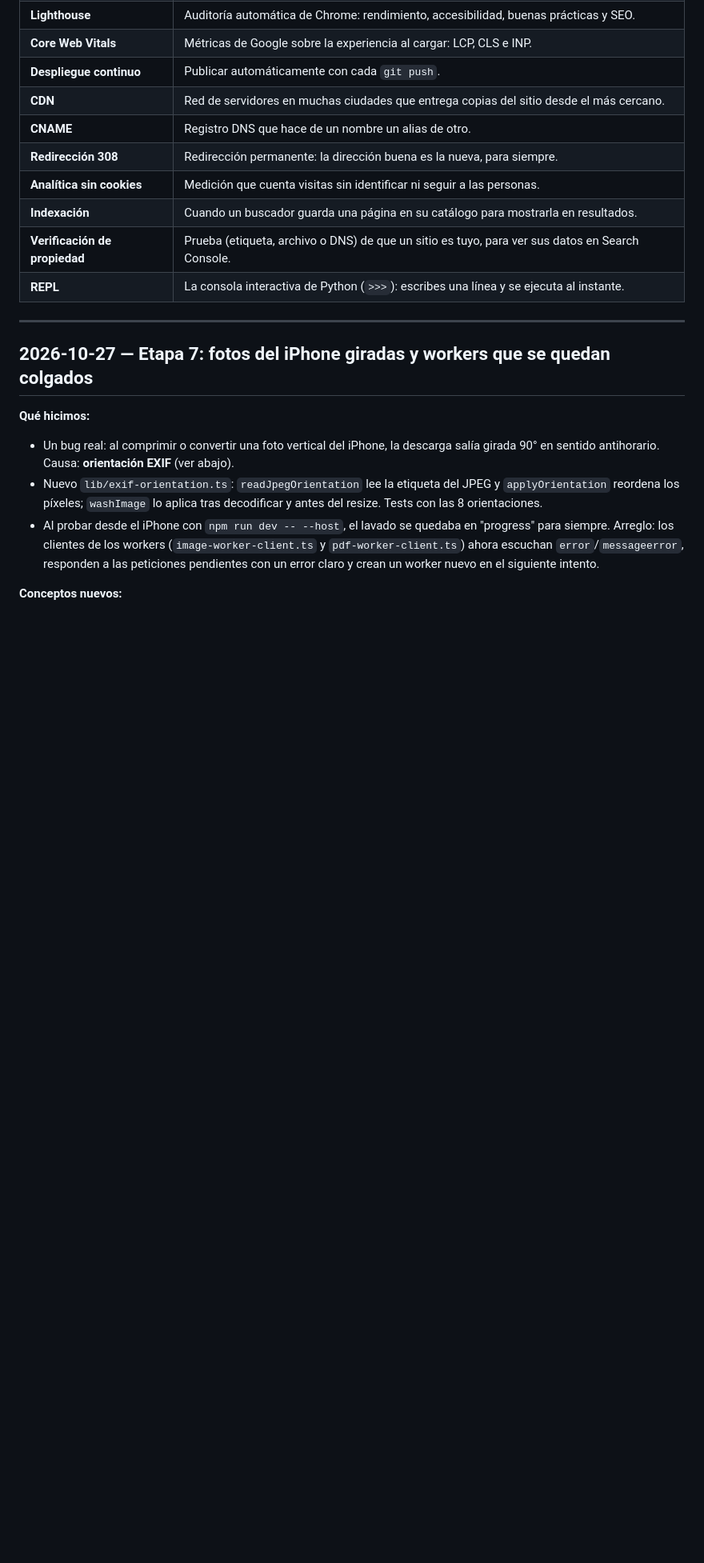
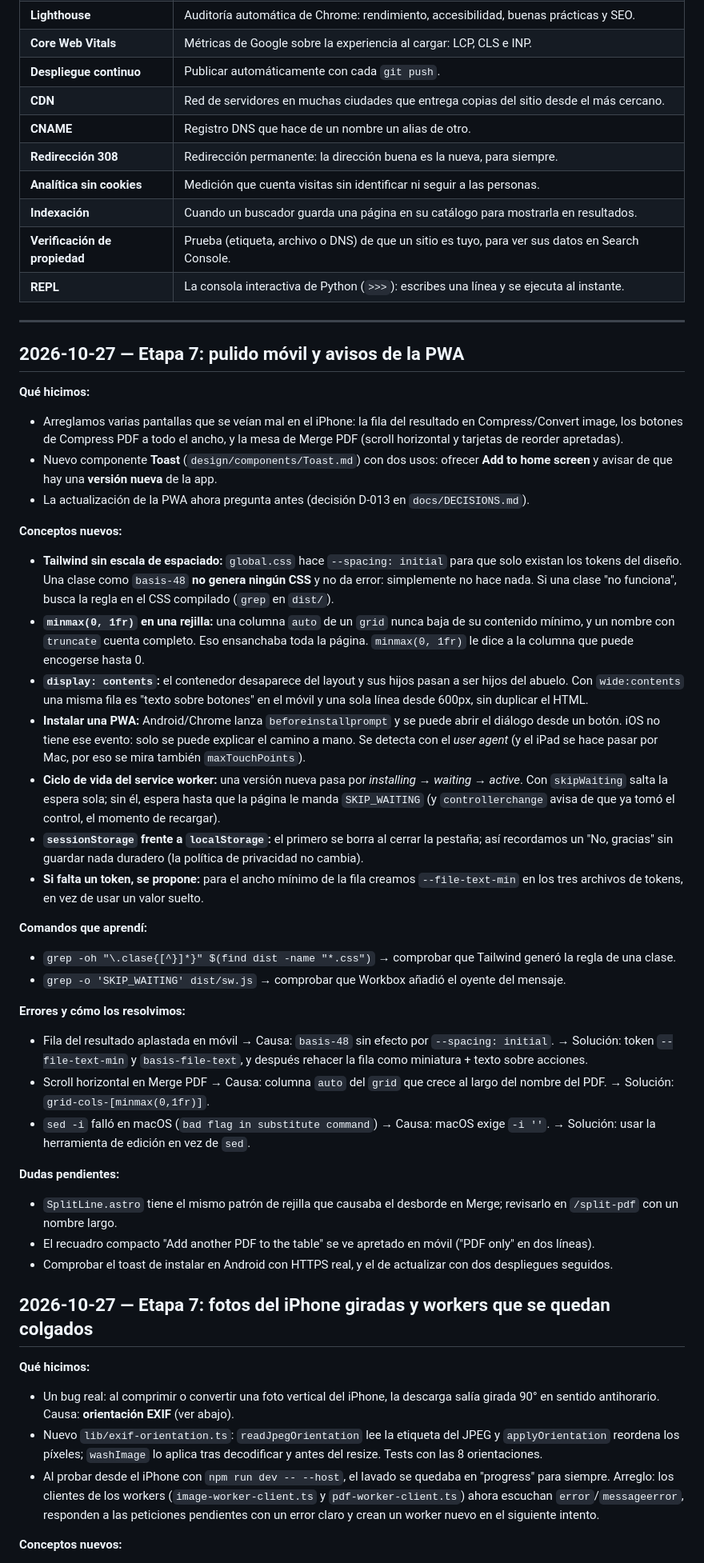
Before and after one commit to jpguarin/toolito, a Markdown page: docs/LEARNING.md, the part around the change. Shown at 80% size. Rendered like a GitHub page; blank space fills up the shorter version.

Commit message:
docs: record pwa update decision and mobile polish learnings
Co-Authored-By: Claude Sonnet 5.5 <noreply@anthropic.com>

```diff
--- a/docs/LEARNING.md
+++ b/docs/LEARNING.md
@@ -125,6 +125,36 @@ Se va llenando a medida que aparecen términos nuevos.
 ---
 
 <!-- Las entradas de cada sesión van debajo de esta línea, la más reciente arriba. -->
+
+## 2026-10-27 — Etapa 7: pulido móvil y avisos de la PWA
+
+**Qué hicimos:**
+- Arreglamos varias pantallas que se veían mal en el iPhone: la fila del resultado en Compress/Convert image, los botones de Compress PDF a todo el ancho, y la mesa de Merge PDF (scroll horizontal y tarjetas de reorder apretadas).
+- Nuevo componente **Toast** (`design/components/Toast.md`) con dos usos: ofrecer **Add to home screen** y avisar de que hay una **versión nueva** de la app.
+- La actualización de la PWA ahora pregunta antes (decisión D-013 en `docs/DECISIONS.md`).
+
+**Conceptos nuevos:**
+- **Tailwind sin escala de espaciado:** `global.css` hace `--spacing: initial` para que solo existan los tokens del diseño. Una clase como `basis-48` **no genera ningún CSS** y no da error: simplemente no hace nada. Si una clase "no funciona", busca la regla en el CSS compilado (`grep` en `dist/`).
+- **`minmax(0, 1fr)` en una rejilla:** una columna `auto` de un `grid` nunca baja de su contenido mínimo, y un nombre con `truncate` cuenta completo. Eso ensanchaba toda la página. `minmax(0, 1fr)` le dice a la columna que puede encogerse hasta 0.
+- **`display: contents`:** el contenedor desaparece del layout y sus hijos pasan a ser hijos del abuelo. Con `wide:contents` una misma fila es "texto sobre botones" en el móvil y una sola línea desde 600px, sin duplicar el HTML.
+- **Instalar una PWA:** Android/Chrome lanza `beforeinstallprompt` y se puede abrir el diálogo desde un botón. iOS no tiene ese evento: solo se puede explicar el camino a mano. Se detecta con el *user agent* (y el iPad se hace pasar por Mac, por eso se mira también `maxTouchPoints`).
+- **Ciclo de vida del service worker:** una versión nueva pasa por *installing → waiting → active*. Con `skipWaiting` salta la espera sola; sin él, espera hasta que la página le manda `SKIP_WAITING` (y `controllerchange` avisa de que ya tomó el control, el momento de recargar).
+- **`sessionStorage` frente a `localStorage`:** el primero se borra al cerrar la pestaña; así recordamos un "No, gracias" sin guardar nada duradero (la política de privacidad no cambia).
+- **Si falta un token, se propone:** para el ancho mínimo de la fila creamos `--file-text-min` en los tres archivos de tokens, en vez de usar un valor suelto.
+
+**Comandos que aprendí:**
+- `grep -oh "\.clase{[^}]*}" $(find dist -name "*.css")` → comprobar que Tailwind generó la regla de una clase.
+- `grep -o 'SKIP_WAITING' dist/sw.js` → comprobar que Workbox añadió el oyente del mensaje.
+
+**Errores y cómo los resolvimos:**
+- Fila del resultado aplastada en móvil → Causa: `basis-48` sin efecto por `--spacing: initial`. → Solución: token `--file-text-min` y `basis-file-text`, y después rehacer la fila como miniatura + texto sobre acciones.
+- Scroll horizontal en Merge PDF → Causa: columna `auto` del `grid` que crece al largo del nombre del PDF. → Solución: `grid-cols-[minmax(0,1fr)]`.
+- `sed -i` falló en macOS (`bad flag in substitute command`) → Causa: macOS exige `-i ''`. → Solución: usar la herramienta de edición en vez de `sed`.
+
+**Dudas pendientes:**
+- `SplitLine.astro` tiene el mismo patrón de rejilla que causaba el desborde en Merge; revisarlo en `/split-pdf` con un nombre largo.
+- El recuadro compacto "Add another PDF to the table" se ve apretado en móvil ("PDF only" en dos líneas).
+- Comprobar el toast de instalar en Android con HTTPS real, y el de actualizar con dos despliegues seguidos.
 
 ## 2026-10-27 — Etapa 7: fotos del iPhone giradas y workers que se quedan colgados
 
```
Also changed, not shown: docs/DECISIONS.md (+8 -0 lines).
